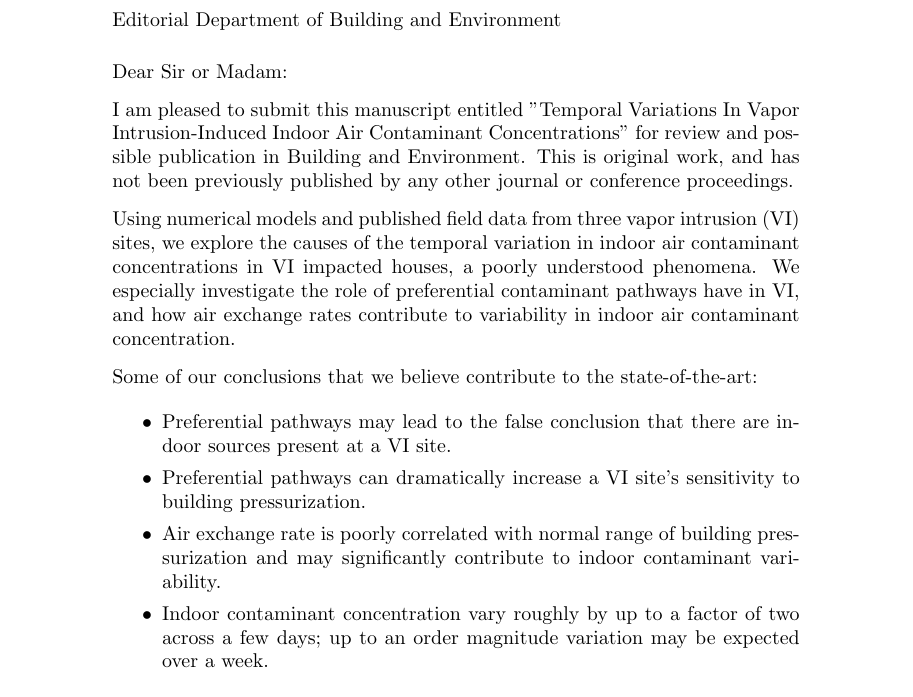
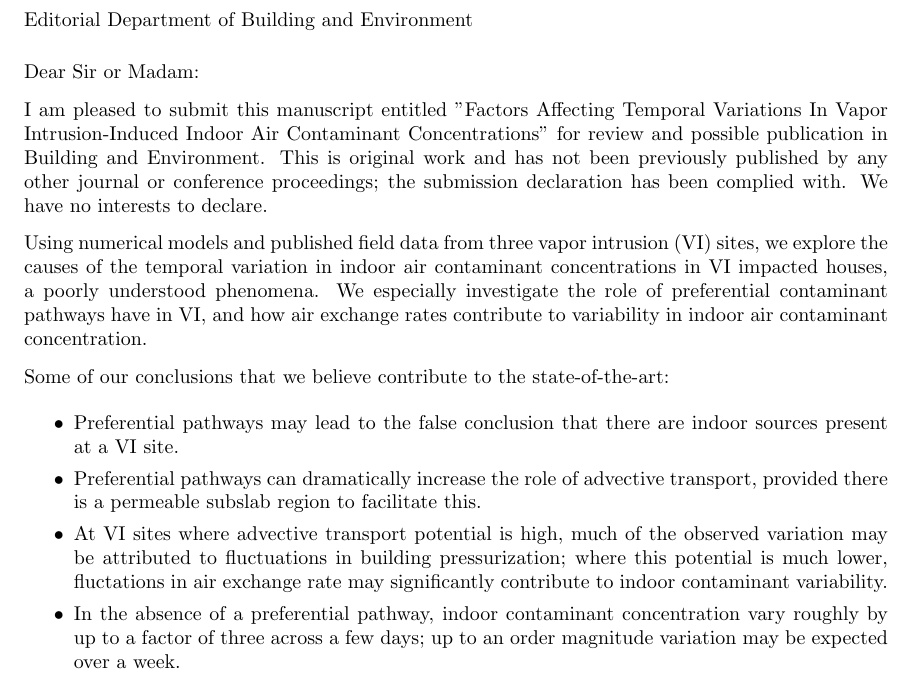
Before and after one commit to ankekod/temporal-variability-vapor-intrusion, a LaTeX letter (tex/cover-letter/cover_letter.tex): part of the page, cut so that both start at the same text. Compiled offline with pdfLaTeX.

Commit message:
New submission

```diff
--- a/tex/cover-letter/cover_letter.tex
+++ b/tex/cover-letter/cover_letter.tex
@@ -1,6 +1,7 @@
 \documentclass{letter}
 \usepackage{hyperref}
 \usepackage[utf8]{inputenc}
+\usepackage[textwidth=6in,textheight=14in]{geometry}
 \signature{Jonathan Ström}
 \address{School of Engineering \\ Brown University \\ Providence 02912}
 \begin{document}
@@ -8,8 +9,9 @@
 \begin{letter}{Editorial Department of Building and Environment}
 \opening{Dear Sir or Madam:}
 
-I am pleased to submit this manuscript entitled "Temporal Variations In Vapor Intrusion-Induced Indoor Air Contaminant Concentrations" for review and possible publication in Building and Environment.
-This is original work, and has not been previously published by any other journal or conference proceedings.
+I am pleased to submit this manuscript entitled "Factors Affecting Temporal Variations In Vapor Intrusion-Induced Indoor Air Contaminant Concentrations" for review and possible publication in Building and Environment.
+This is original work and has not been previously published by any other journal or conference proceedings; the submission declaration has been complied with.
+We have no interests to declare.
 
 Using numerical models and published field data from three vapor intrusion (VI) sites, we explore the causes of the temporal variation in indoor air contaminant concentrations in VI impacted houses, a poorly understood phenomena.
 We especially investigate the role of preferential contaminant pathways have in VI, and how air exchange rates contribute to variability in indoor air contaminant concentration.
@@ -17,9 +19,9 @@ We especially investigate the role of preferential contaminant pathways have in
 Some of our conclusions that we believe contribute to the state-of-the-art:
 \begin{itemize}
   \item Preferential pathways may lead to the false conclusion that there are indoor sources present at a VI site.
-  \item Preferential pathways can dramatically increase a VI site's sensitivity to building pressurization.
-  \item Air exchange rate is poorly correlated with normal range of building pressurization and may significantly contribute to indoor contaminant variability.
-  \item Indoor contaminant concentration vary roughly by up to a factor of two across a few days; up to an order magnitude variation may be expected over a week.
+  \item Preferential pathways can dramatically increase the role of advective transport, provided there is a permeable subslab region to facilitate this.
+  \item At VI sites where advective transport potential is high, much of the observed variation may be attributed to fluctuations in building pressurization; where this potential is much lower, fluctations in air exchange rate may significantly contribute to indoor contaminant variability.
+  \item In the absence of a preferential pathway, indoor contaminant concentration vary roughly by up to a factor of three across a few days; up to an order magnitude variation may be expected over a week.
 \end{itemize}
 We expect the topics explored and conclusions reached in our work will be of great interest to your readership.
 
```
Also changed, not shown: building_and_environment_checklist.md (+1 -1 lines), tex/highlights/highlights.tex (added, +14 -0 lines), tex/manuscript.tex (+6 -2 lines), tex/cover-letter/cover_letter.pdf, tex/highlights/highlights.pdf (added), tex/manuscript.pdf, 1 other file.
